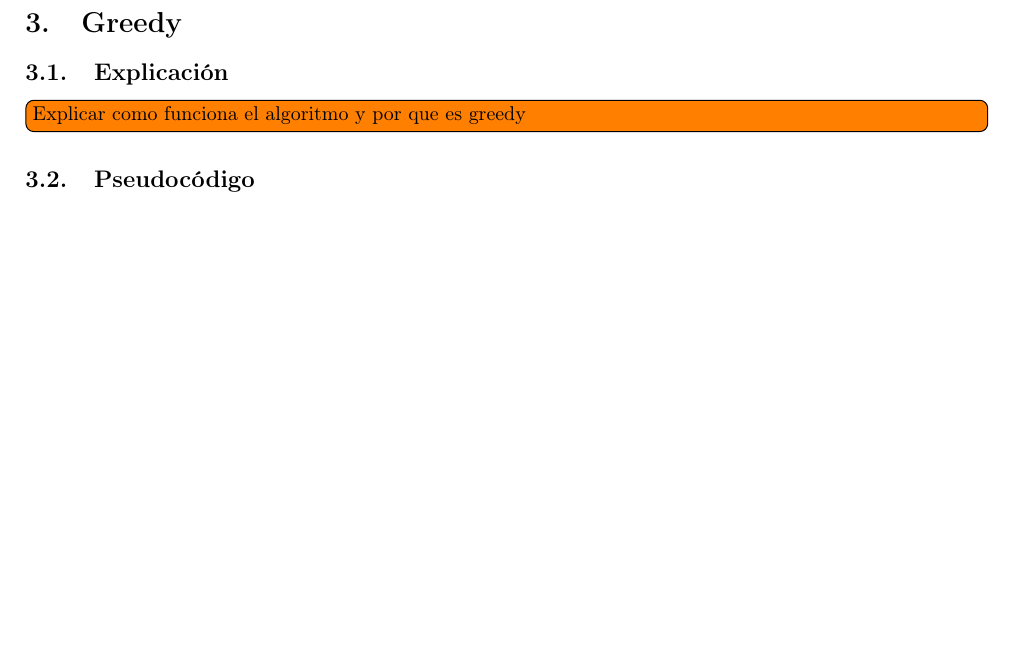
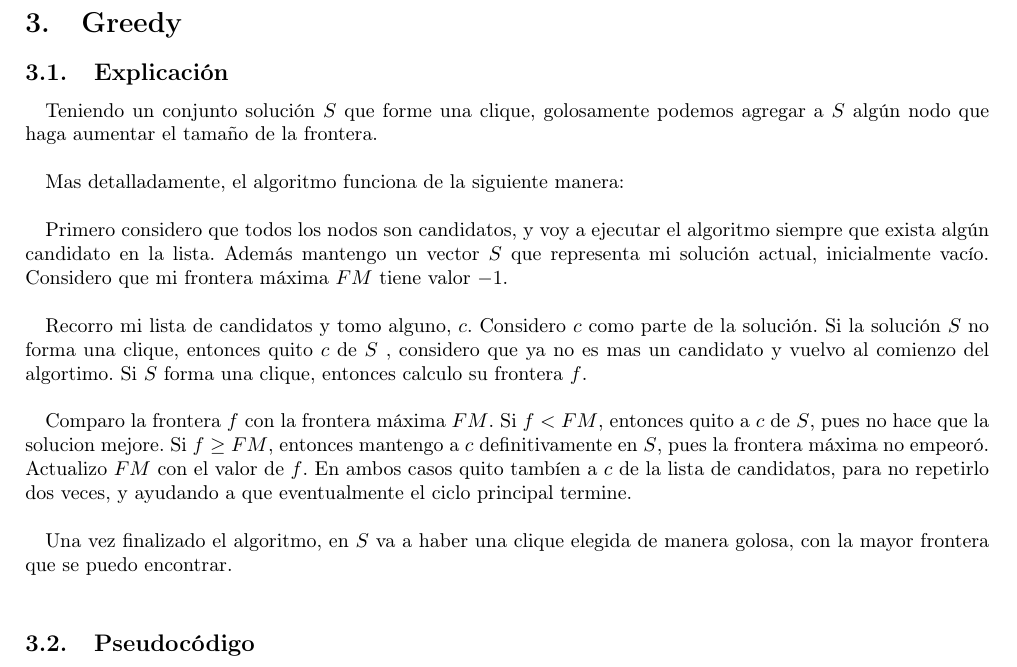
Before and after one commit to JonSeijo/algo3-tp3, a LaTeX document (informe/informe.tex, which reads informe/greedy.tex): part of page 7 of 9, cut so that both start at the same text, the shorter picture padded with empty space. Compiled offline with pdfLaTeX.

Commit message:
Agrega explicacion greedy

```diff
--- a/informe/greedy.tex
+++ b/informe/greedy.tex
@@ -3,7 +3,18 @@
 \section{Greedy}
 
 \subsection{Explicación}
-\todo[inline]{Explicar como funciona el algoritmo y por que es greedy}
+Teniendo un conjunto solución $S$ que forme una clique, golosamente podemos agregar a $S$ algún nodo que haga aumentar el tamaño de la frontera. \\
+
+Mas detalladamente, el algoritmo funciona de la siguiente manera: \\
+
+Primero considero que todos los nodos son candidatos, y voy a ejecutar el algoritmo siempre que exista algún candidato en la lista. Además mantengo un vector $S$ que representa mi solución actual, inicialmente vacío. Considero que mi frontera máxima $FM$ tiene valor $-1$. \\
+
+Recorro mi lista de candidatos y tomo alguno, $c$. Considero $c$ como parte de la solución. Si la solución $S$ no forma una clique, entonces quito $c$ de $S$ , considero que ya no es mas un candidato y vuelvo al comienzo del algortimo. Si $S$ forma una clique, entonces calculo su frontera $f$. \\
+
+Comparo la frontera $f$ con la frontera máxima $FM$. Si $f < FM$, entonces quito a $c$ de $S$, pues no hace que la solucion mejore. Si $f \geq FM$, entonces mantengo a $c$ definitivamente en $S$, pues la frontera máxima no empeoró. Actualizo $FM$ con el valor de $f$. En ambos casos quito tambíen a $c$ de la lista de candidatos, para no repetirlo dos veces, y ayudando a que eventualmente el ciclo principal termine. \\
+
+Una vez finalizado el algoritmo, en $S$ va a haber una clique elegida de manera golosa, con la mayor frontera que se puedo encontrar. \\
+
 
 \subsection{Pseudocódigo}
 \todo[inline]{Pseudocodigo}
```
